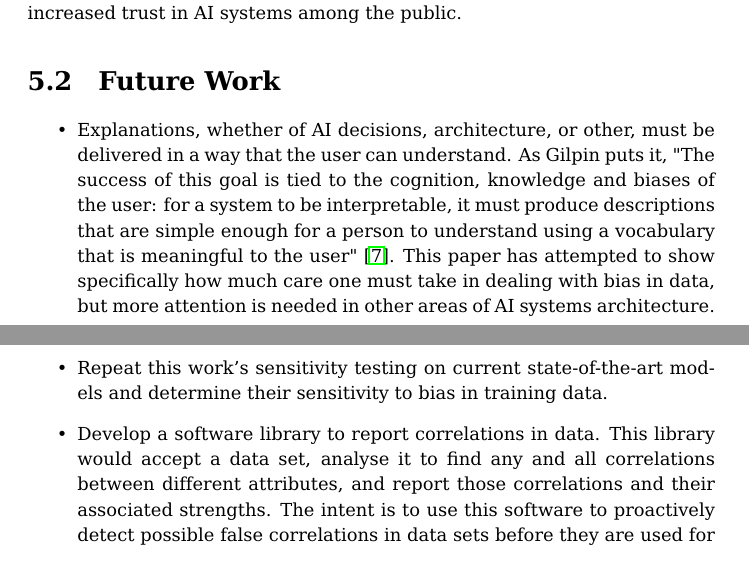
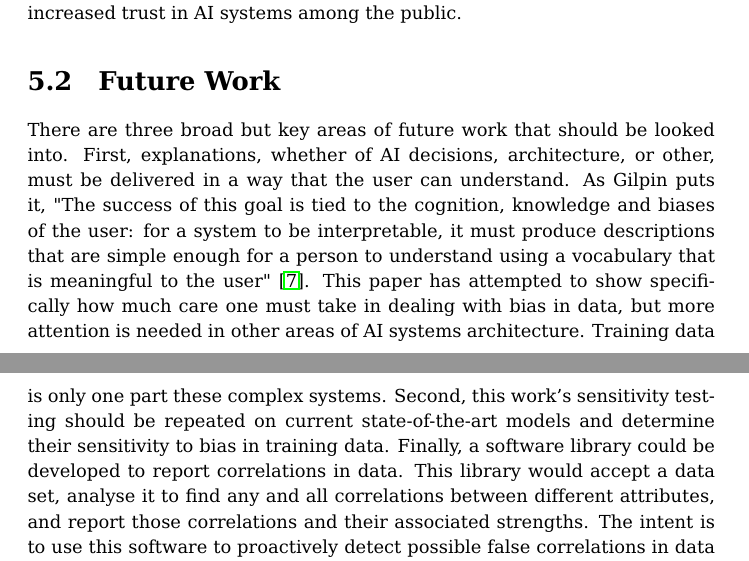
Before and after one commit to Octogonapus/MoralAI, a LaTeX document (papers/Main Paper/main.tex): two parts of pages 22 and 23 of 34, joined at a grey line, cut so that both start at the same text. Compiled offline with pdfLaTeX.

Commit message:
Expand future work

```diff
--- a/papers/Main Paper/main.tex
+++ b/papers/Main Paper/main.tex
@@ -565,24 +565,20 @@ party groups, which will lead to increased trust in AI systems among the public.
 \FloatBarrier
 \section{Future Work}
 
-\begin{itemize}
-    \item Explanations, whether of AI decisions, architecture, or other, must be delivered in a way
-    that the user can understand. As Gilpin puts it, "The success of this goal is tied to the
-    cognition, knowledge and biases of the user: for a system to be interpretable, it must produce
-    descriptions that are simple enough for a person to understand using a vocabulary that is
-    meaningful to the user"~\cite{gilpin2018explaining}. This paper has attempted to show
-    specifically how much care one must take in dealing with bias in data, but more attention is
-    needed in other areas of AI systems architecture.
-
-    \item Repeat this work's sensitivity testing on current state-of-the-art models and determine
-    their sensitivity to bias in training data.
-
-    \item Develop a software library to report correlations in data. This library would accept a
-    data set, analyse it to find any and all correlations between different attributes, and report
-    those correlations and their associated strengths. The intent is to use this software to
-    proactively detect possible false correlations in data sets before they are used for training or
-    testing.
-\end{itemize}
+There are three broad but key areas of future work that should be looked into. First, explanations,
+whether of AI decisions, architecture, or other, must be delivered in a way that the user can
+understand. As Gilpin puts it, "The success of this goal is tied to the cognition, knowledge and
+biases of the user: for a system to be interpretable, it must produce descriptions that are simple
+enough for a person to understand using a vocabulary that is meaningful to the
+user"~\cite{gilpin2018explaining}. This paper has attempted to show specifically how much care one
+must take in dealing with bias in data, but more attention is needed in other areas of AI systems
+architecture. Training data is only one part these complex systems. Second, this work's sensitivity
+testing should be repeated on current state-of-the-art models and determine their sensitivity to
+bias in training data. Finally, a software library could be developed to report correlations in
+data. This library would accept a data set, analyse it to find any and all correlations between
+different attributes, and report those correlations and their associated strengths. The intent is to
+use this software to proactively detect possible false correlations in data sets before they are
+used for training or testing.
 
 \bibliography{citations}
 \bibliographystyle{plain}
```
Also changed, not shown: papers/Main Paper/main.pdf.
